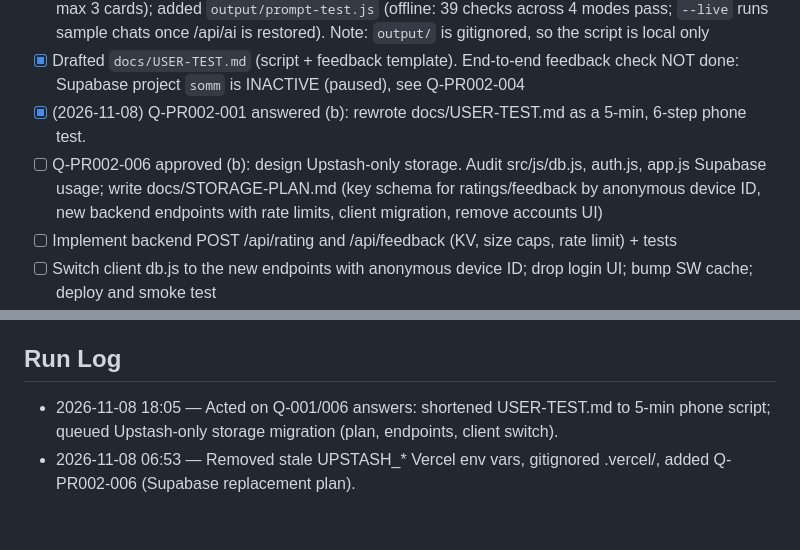
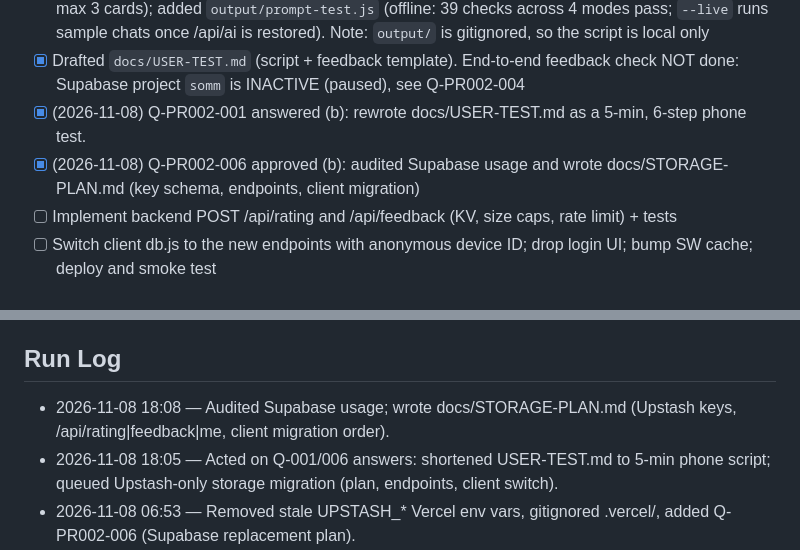
Before and after one commit to eshcharb-dot/somm, a Markdown page: STATUS.md, 2 parts joined by grey strips. GitHub-like rendering; blank space fills up the shorter version.

```diff
--- a/STATUS.md
+++ b/STATUS.md
@@ -18,7 +18,7 @@ _Maintained by the Conductor. Agents update this every cycle._
 - [x] Reviewed Vera's prompt vs persona (aligned: short texts, one question, no snobbery, <=120 words, max 3 cards); added `output/prompt-test.js` (offline: 39 checks across 4 modes pass; `--live` runs sample chats once /api/ai is restored). Note: `output/` is gitignored, so the script is local only
 - [x] Drafted `docs/USER-TEST.md` (script + feedback template). End-to-end feedback check NOT done: Supabase project `somm` is INACTIVE (paused), see Q-PR002-004
 - [x] (2026-11-08) Q-PR002-001 answered (b): rewrote docs/USER-TEST.md as a 5-min, 6-step phone test.
-- [ ] Q-PR002-006 approved (b): design Upstash-only storage. Audit src/js/db.js, auth.js, app.js Supabase usage; write docs/STORAGE-PLAN.md (key schema for ratings/feedback by anonymous device ID, new backend endpoints with rate limits, client migration, remove accounts UI)
+- [x] (2026-11-08) Q-PR002-006 approved (b): audited Supabase usage and wrote docs/STORAGE-PLAN.md (key schema, endpoints, client migration)
 - [ ] Implement backend POST /api/rating and /api/feedback (KV, size caps, rate limit) + tests
 - [ ] Switch client db.js to the new endpoints with anonymous device ID; drop login UI; bump SW cache; deploy and smoke test
 - [ ] Run the phone test on a real device with the live app (needs owner)
@@ -41,6 +41,7 @@ _Maintained by the Conductor. Agents update this every cycle._
 - [x] Q-PR002-005 (normal): Deploy Backend CI fails because GitHub repo secrets VERCEL_TOKEN / VERCEL_ORG_ID / VERCEL_PROJECT_ID are not set. Options: (a) you create a Vercel token (vercel.com/account/tokens) and I set all three via `gh secret set`; (b) skip CI deploy and keep deploying manually via Vercel CLI. Recommend (b) for now — low value until Q-PR002-003 is resolved.
 
 ## Run Log
+- 2026-11-08 18:08 — Audited Supabase usage; wrote docs/STORAGE-PLAN.md (Upstash keys, /api/rating|feedback|me, client migration order).
 - 2026-11-08 18:05 — Acted on Q-001/006 answers: shortened USER-TEST.md to 5-min phone script; queued Upstash-only storage migration (plan, endpoints, client switch).
 - 2026-11-08 06:53 — Removed stale UPSTASH_* Vercel env vars, gitignored .vercel/, added Q-PR002-006 (Supabase replacement plan).
 - 2026-11-07 10:09 — Prototyped opt-in no-Upstash degraded limiter on branch proto/no-upstash-fallback (tests 24/24); added option (b) to Q-PR002-003. Remaining items need owner.
```
Also changed, not shown: docs/STORAGE-PLAN.md (+1 -1 lines).
